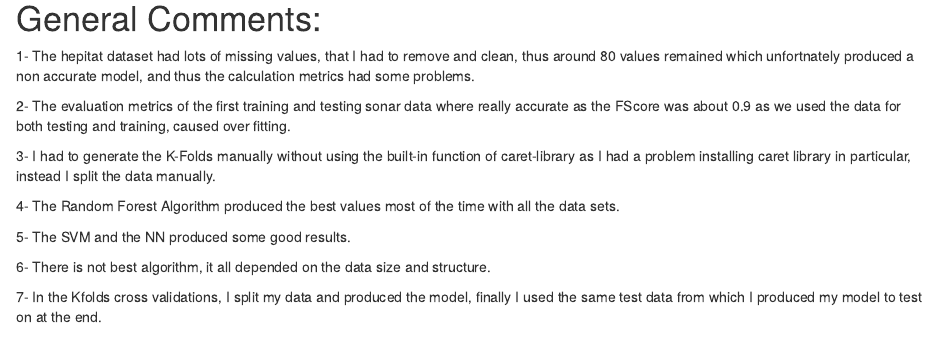
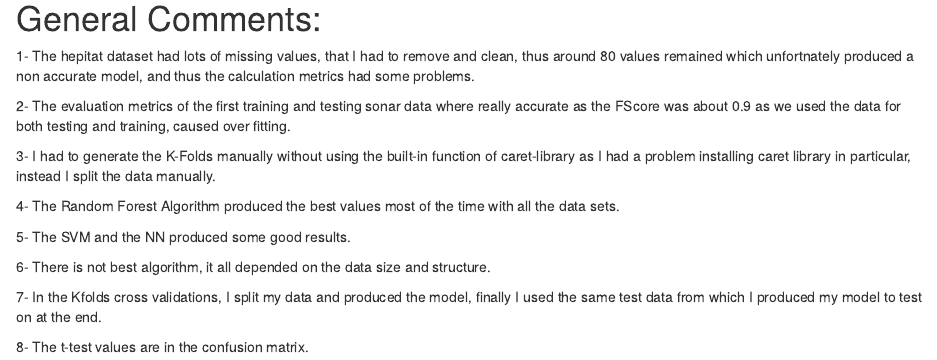
Before and after one commit to SalmaAmrAhmed/csen1061-assignment-modeling, an R Markdown document (assign.Rmd): the page in a window 1100 px wide, from 1780 px down. Rendered offline with R 4.5, knitr and Pandoc, with nearby package versions; some code elsewhere in the file could not run offline.

Commit message:
assignfinal

```diff
--- a/assign.Rmd
+++ b/assign.Rmd
@@ -625,3 +625,5 @@ e
 6- There is not best algorithm, it all depended on the data size and structure.
 
 7- In the Kfolds cross validations, I split my data and produced the model, finally I used the same test data from which I produced my model to test on at the end.
+
+8- The t-test values are in the confusion matrix.
```
